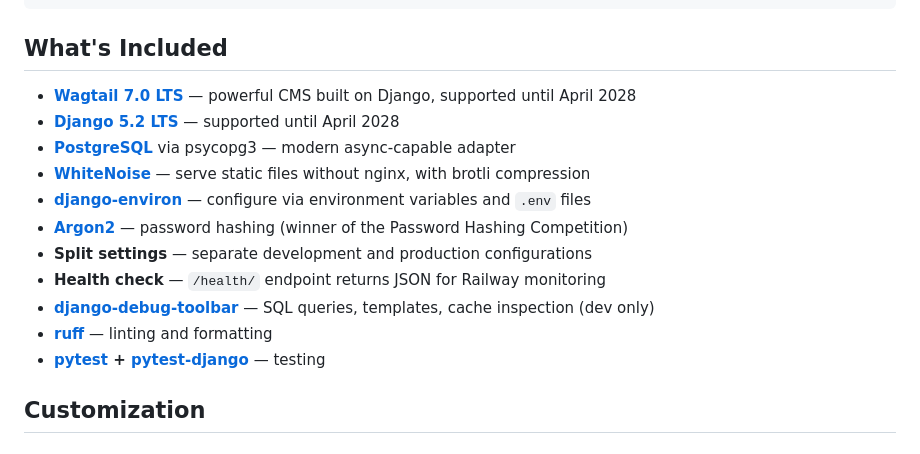
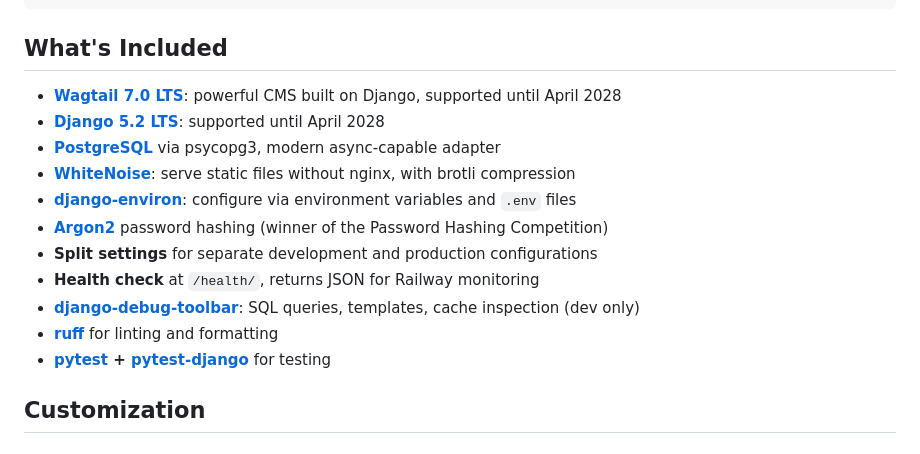
Before and after one commit to fasouto/wagtail-starter-template, a Markdown page: readme.md, the part around one of its changes. Rendered like a GitHub page.

```diff
--- a/readme.md
+++ b/readme.md
@@ -123,17 +127,17 @@ Open [http://localhost:8000](http://localhost:8000). Code changes reload automat
 
 ## What's Included
 
-- **[Wagtail 7.0 LTS](https://docs.wagtail.org/)** — powerful CMS built on Django, supported until April 2028
-- **[Django 5.2 LTS](https://docs.djangoproject.com/en/5.2/)** — supported until April 2028
-- **[PostgreSQL](https://www.postgresql.org/)** via psycopg3 — modern async-capable adapter
-- **[WhiteNoise](https://whitenoise.readthedocs.io/)** — serve static files without nginx, with brotli compression
-- **[django-environ](https://django-environ.readthedocs.io/)** — configure via environment variables and `.env` files
-- **[Argon2](https://docs.djangoproject.com/en/5.2/topics/auth/passwords/#using-argon2-with-django)** — password hashing (winner of the Password Hashing Competition)
-- **Split settings** — separate development and production configurations
-- **Health check** — `/health/` endpoint returns JSON for Railway monitoring
-- **[django-debug-toolbar](https://django-debug-toolbar.readthedocs.io/)** — SQL queries, templates, cache inspection (dev only)
-- **[ruff](https://docs.astral.sh/ruff/)** — linting and formatting
-- **[pytest](https://docs.pytest.org/) + [pytest-django](https://pytest-django.readthedocs.io/)** — testing
+- **[Wagtail 7.0 LTS](https://docs.wagtail.org/)**: powerful CMS built on Django, supported until April 2028
+- **[Django 5.2 LTS](https://docs.djangoproject.com/en/5.2/)**: supported until April 2028
+- **[PostgreSQL](https://www.postgresql.org/)** via psycopg3, modern async-capable adapter
+- **[WhiteNoise](https://whitenoise.readthedocs.io/)**: serve static files without nginx, with brotli compression
+- **[django-environ](https://django-environ.readthedocs.io/)**: configure via environment variables and `.env` files
+- **[Argon2](https://docs.djangoproject.com/en/5.2/topics/auth/passwords/#using-argon2-with-django)** password hashing (winner of the Password Hashing Competition)
+- **Split settings** for separate development and production configurations
+- **Health check** at `/health/`, returns JSON for Railway monitoring
+- **[django-debug-toolbar](https://django-debug-toolbar.readthedocs.io/)**: SQL queries, templates, cache inspection (dev only)
+- **[ruff](https://docs.astral.sh/ruff/)** for linting and formatting
+- **[pytest](https://docs.pytest.org/) + [pytest-django](https://pytest-django.readthedocs.io/)** for testing
 
 ## Customization
 
```
Also changed, not shown: other parts of readme.md (+6 -2 lines).
